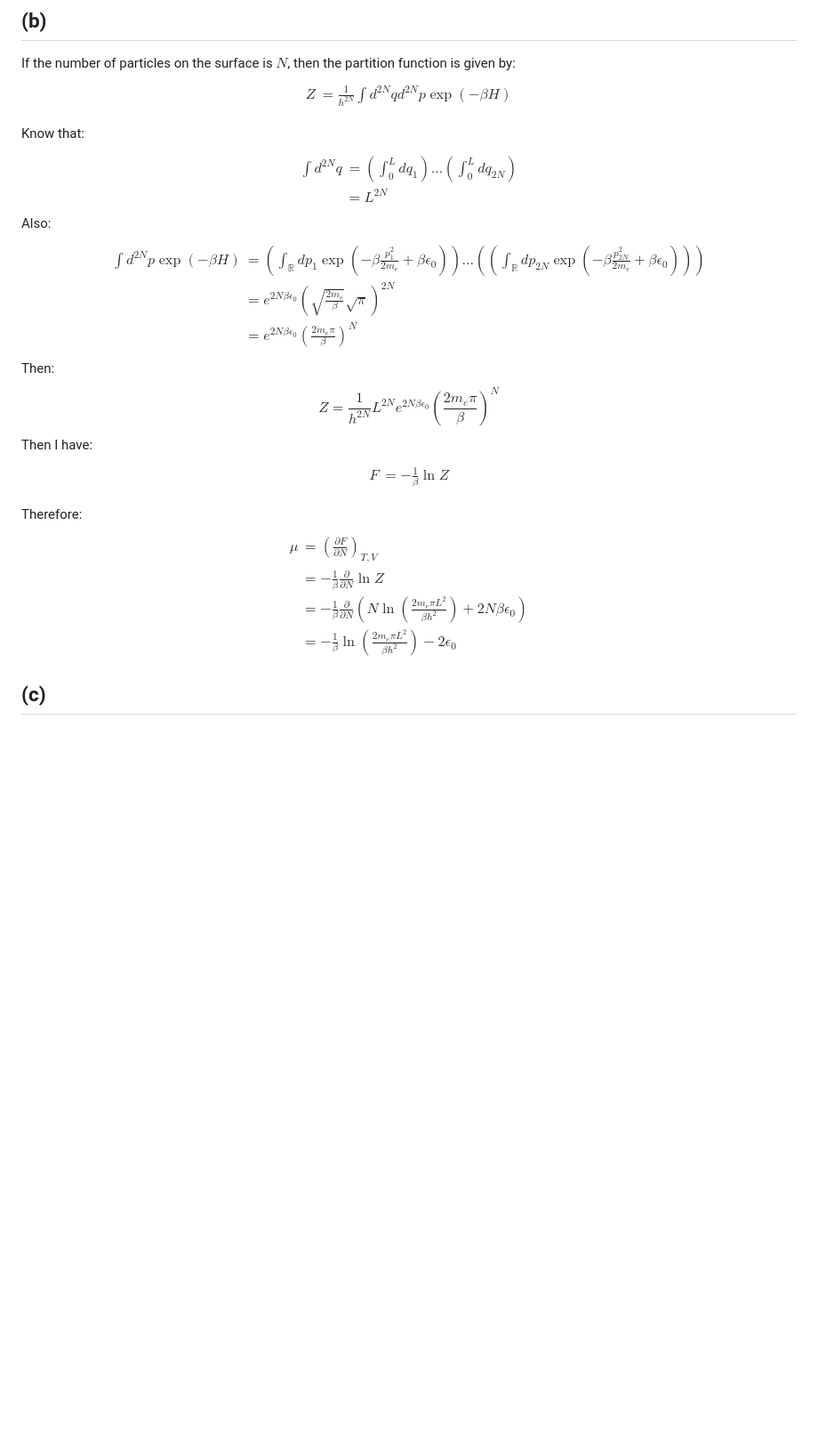
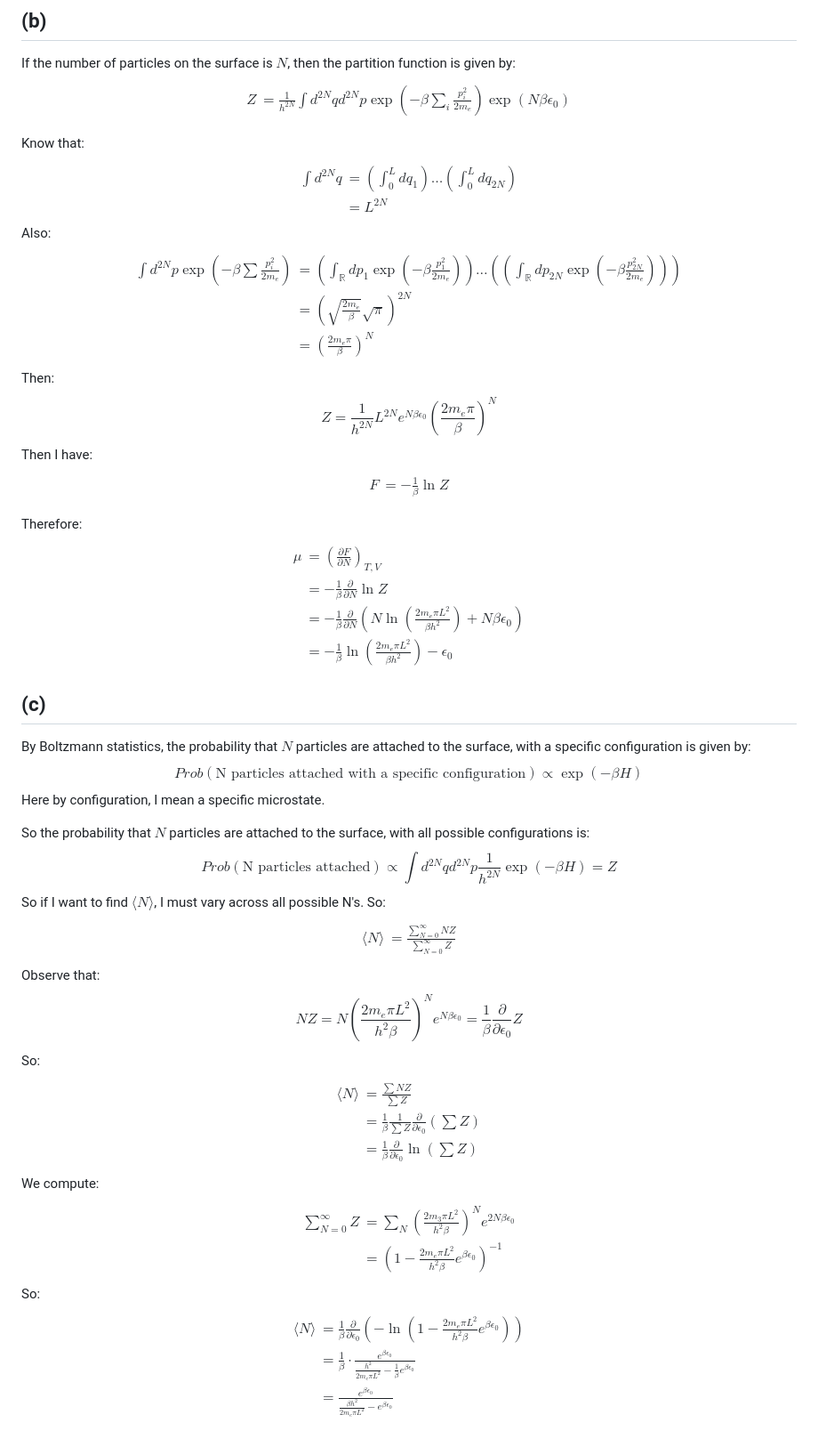
Before and after one commit to Ghykk3130/Obsidian, a Markdown page: Homework/Physics 510 Homework 7.md, the part around the change. Shown at 89% size. Drawn GitHub-style; blank space fills up the shorter version.

Commit message:
vault backup: 2025-10-16 15:49:36

```diff
--- a/Homework/Physics 510 Homework 7.md
+++ b/Homework/Physics 510 Homework 7.md
@@ -155,7 +155,7 @@ $\epsilon_{0}$ cannot be removed, since the number of particles in contact with
 ## (b)
 If the number of particles on the surface is $N$, then the partition function is given by:
 $$\begin{align}
-Z & = \frac{1}{h^{2N}} \int d^{2N}qd^{2N}p \exp(- \beta H) \\
+Z & = \frac{1}{h^{2N}} \int d^{2N}qd^{2N}p \exp\left( - \beta \sum_{i} \frac{p_{i}^{2}}{2m_{e}}  \right) \exp(N\beta\epsilon_{0}) \\
 \end{align}$$
 Know that:
 $$\begin{align}
@@ -164,12 +164,12 @@ $$\begin{align}
 \end{align}$$
 Also:
 $$\begin{align}
-\int d^{2N}p\exp(-\beta H) & =\left( \int_{\mathbb{R}} dp_{1}\exp\left( - \beta\frac{p_{1}^{2}}{2m_{e}}+\beta\epsilon_{0} \right)  \right)\dots\left(\left( \int_{\mathbb{R}} dp_{2N}\exp\left( -\beta \frac{p_{2N}^{2}}{2m_{e}}+\beta\epsilon_{0} \right)  \right)\right) \\
- & = e^{2N\beta\epsilon_{0} }\left(  \sqrt{ \frac{2m_{e}}{\beta} } \sqrt{ \pi } \right)^{2N} \\
- & = e^{2N\beta\epsilon_{0}} \left(  \frac{2m_{e}\pi}{\beta} \right)^N
+\int d^{2N}p\exp\left( -\beta \sum \frac{p_{i}^{2}}{2m_{e}}  \right) & =\left( \int_{\mathbb{R}} dp_{1}\exp\left( - \beta\frac{p_{1}^{2}}{2m_{e}} \right)  \right)\dots\left(\left( \int_{\mathbb{R}} dp_{2N}\exp\left( -\beta \frac{p_{2N}^{2}}{2m_{e}} \right)  \right)\right) \\
+ & = \left(  \sqrt{ \frac{2m_{e}}{\beta} } \sqrt{ \pi } \right)^{2N} \\
+ & = \left(  \frac{2m_{e}\pi}{\beta} \right)^N
 \end{align}$$
 Then:
-$$Z= \frac{1}{h^{2N}}L^{2N}e^{2N\beta\epsilon_{0}}\left(  \frac{2m_{e}\pi}{\beta} \right)^N$$
+$$Z= \frac{1}{h^{2N}}L^{2N}e^{N\beta\epsilon_{0}}\left(  \frac{2m_{e}\pi}{\beta} \right)^N$$
 Then I have:
 $$\begin{align}
 F & = - \frac{1}{\beta}\ln Z \\
@@ -178,7 +178,36 @@ Therefore:
 $$\begin{align}
 \mu & = \left(  \frac{\partial F}{\partial N} \right)_{T,V} \\
  & = - \frac{1}{\beta} \frac{\partial}{\partial N}\ln Z \\
- & = - \frac{1}{\beta} \frac{\partial}{\partial N}\left( N\ln\left(  \frac{2m_{e}\pi L^{2}}{\beta h^{2}} \right) +2N\beta\epsilon_{0}\right) \\
- & = - \frac{1}{\beta} \ln\left(  \frac{2m_{e}\pi L^{2}}{\beta h^{2}} \right)- 2\epsilon_{0}
+ & = - \frac{1}{\beta} \frac{\partial}{\partial N}\left( N\ln\left(  \frac{2m_{e}\pi L^{2}}{\beta h^{2}} \right) +N\beta\epsilon_{0}\right) \\
+ & = - \frac{1}{\beta} \ln\left(  \frac{2m_{e}\pi L^{2}}{\beta h^{2}} \right)- \epsilon_{0}
 \end{align}$$
 ## (c)
+By Boltzmann statistics, the probability that $N$ particles are attached to the surface, with a specific configuration is given by:
+$$Prob(\text{N particles attached with a specific configuration}) \propto \exp(-\beta H)$$
+Here by configuration, I mean a specific microstate.
+
+So the probability that $N$ particles are attached to the surface, with all possible configurations is:
+$$Prob(\text{N particles attached})\propto \int d^{2N}qd^{2N}p \frac{1}{h^{2N}}\exp(-\beta H)=Z$$
+So if I want to find $\langle N \rangle$, I must vary across all possible N's. So:
+$$\begin{align}
+\langle N \rangle  & = \frac{\sum_{N=0}^{\infty}NZ}{\sum_{N=0}^{\infty}Z}
+\end{align}$$
+Observe that:
+$$NZ=N \left(  \frac{2m_{e}\pi L^{2}}{h^{2}\beta} \right)^Ne^{N\beta\epsilon_{0}}= \frac{1}{\beta} \frac{\partial}{\partial\epsilon_{0}}Z$$
+So:
+$$\begin{align}
+\langle N \rangle & = \frac{\sum NZ}{\sum Z} \\
+ &=  \frac{1}{\beta} \frac{1}{\sum Z} \frac{\partial}{\partial\epsilon_{0}} \left( \sum Z \right) \\
+ & = \frac{1}{\beta} \frac{\partial}{\partial\epsilon_{0}}\ln\left(  \sum Z \right)
+\end{align}$$
+We compute:
+$$\begin{align}
+\sum_{N=0}^{\infty}Z & = \sum_{N} \left(  \frac{2m_{3}\pi L^{2}}{h^{2}\beta} \right)^{N}e^{2N\beta\epsilon_{0}} \\
+ & = \left( 1- \frac{2m_{e}\pi L^{2}}{h^{2}\beta}e^{\beta\epsilon_{0}} \right)^{-1}
+\end{align}$$
+So:
+$$\begin{align}
+\langle N \rangle & = \frac{1}{\beta} \frac{\partial}{\partial\epsilon_{0}} \left( - \ln\left(  1- \frac{2m_{e}\pi L^{2}}{h^{2}\beta}e^{\beta\epsilon_{0}} \right) \right) \\
+ & = \frac{1}{\beta} \cdot  \frac{e^{\beta\epsilon_{0}}}{ \frac{h^{2}}{2m_{e}\pi L^{2}}- \frac{1}{\beta} e^{\beta\epsilon_{0}}} \\
+ & = \frac{e^{\beta\epsilon_{0}}}{ \frac{\beta h^{2}}{2m_{e}\pi L^{2}}- e^{\beta\epsilon_{0}}}
+\end{align}$$
```
